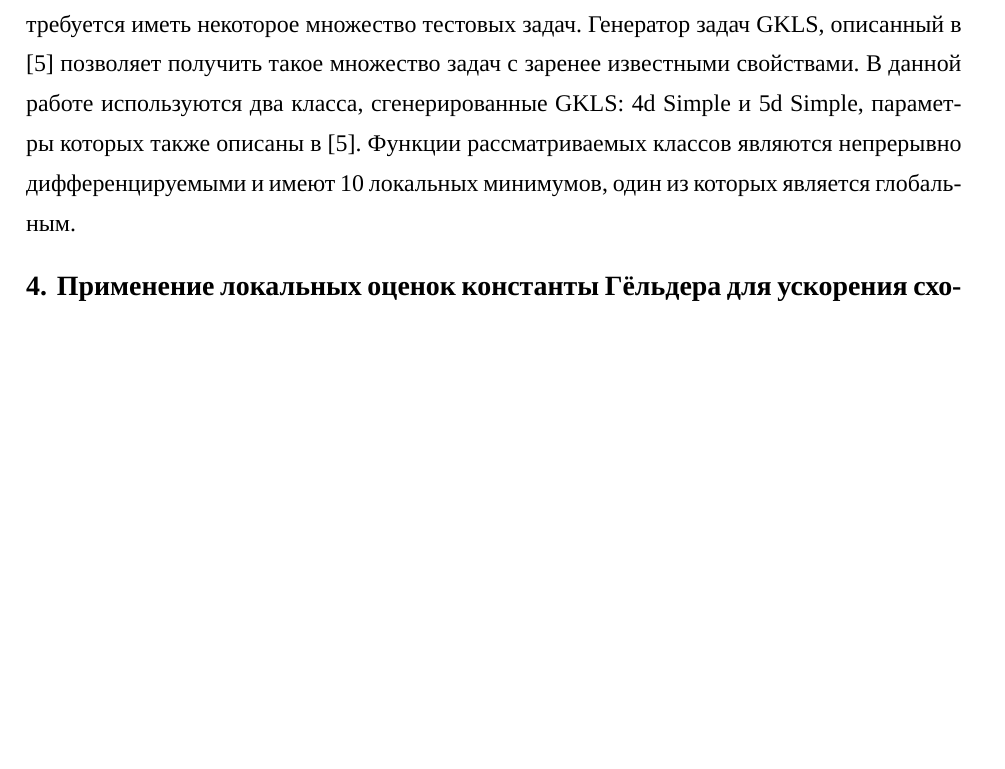
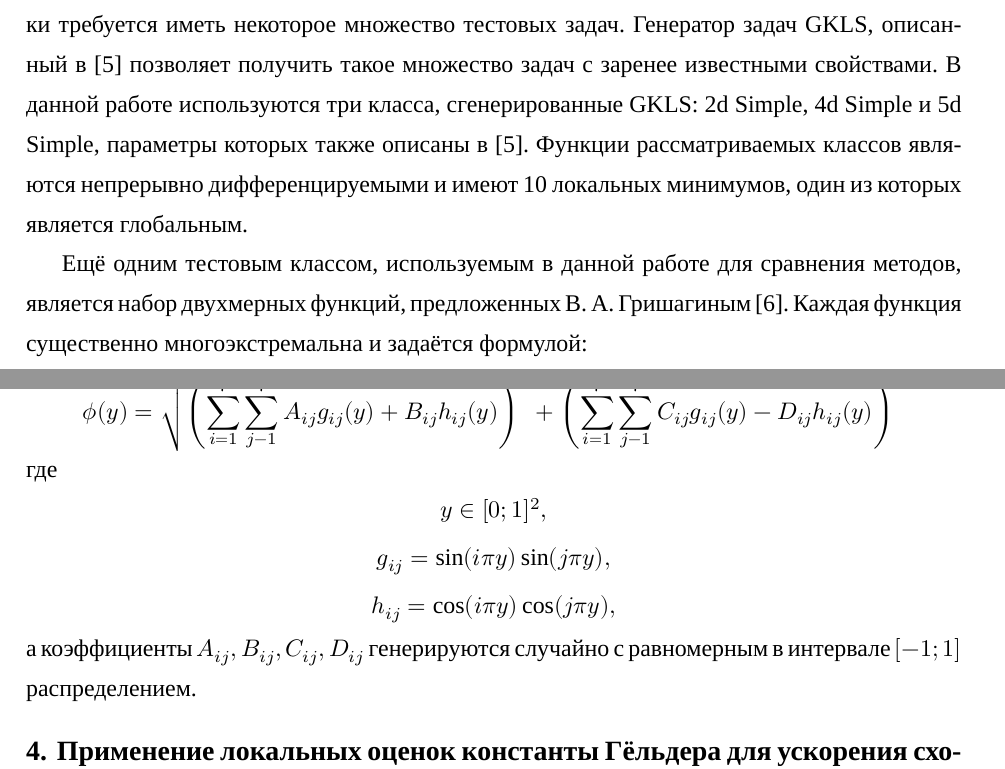
Before and after one commit to sovrasov/term-paper-fall-2016, a LaTeX document (paper.tex, which reads introduction.tex): part of page 5 of 24 before the commit and two parts of pages 5 and 6 of 24 after it, the two joined at a grey line, cut so that both start at the same text, the shorter picture padded with empty space. Compiled offline with XeLaTeX; a missing font is replaced by an installed copy or a similar font.

Commit message:
Add reference to Grishagin problems class

```diff
--- a/introduction.tex
+++ b/introduction.tex
@@ -111,7 +111,27 @@ f_k^*=\min_{1\leqslant i \leqslant k}f(x_i), x_k^*=\argmin_{1\leqslant i \leqsla
 то это значит, что при фиксированных затратах на поиск первый метод найдёт решение с большей статистической вероятностью. Если же зафиксировать некоторое значение \(P\), и
 характеристика одного метода лежит левее характеристики другого, то первый метод требует меньше затрат на достижение той же надёжности.
 \subsection{Классы тестовых задач} \label{subsec:test_problems}
-Для сравнения алгоритмов глобального поиска в смысле операционной характеристики требуется иметь некоторое множество тестовых задач.
-Генератор задач GKLS, описанный в \cite{gklsBook} позволяет получить такое множество задач с заренее известными свойствами.
-В данной работе используются два класса, сгенерированные GKLS: 4d Simple и 5d Simple, параметры которых также описаны в \cite{gklsBook}. Функции рассматриваемых классов являются непрерывно
-дифференцируемыми и имеют 10 локальных минимумов, один из которых является глобальным.
+Для сравнения алгоритмов глобального поиска в смысле операционной характеристики
+требуется иметь некоторое множество тестовых задач. Генератор задач GKLS, описанный в
+\cite{gklsBook} позволяет получить такое множество задач с заренее известными свойствами.
+В данной работе используются три класса, сгенерированные GKLS: 2d Simple, 4d Simple и 5d
+Simple, параметры которых также описаны в \cite{gklsBook}. Функции рассматриваемых
+классов являются непрерывно дифференцируемыми и имеют 10 локальных минимумов, один из которых является глобальным.
+
+Ещё одним тестовым классом, используемым в данной работе для сравнения методов,
+является набор двухмерных функций, предложенных В. А. Гришагиным \cite{grishaginClass}.
+Каждая функция существенно многоэкстремальна и задаётся формулой:
+
+\begin{displaymath}
+  \phi(y)=\sqrt{\left(\sum_{i=1}^7\sum_{j-1}^7 A_{ij}g_{ij}(y)+ B_{ij}h_{ij}(y)\right)^2+\left(\sum_{i=1}^7\sum_{j-1}^7 C_{ij}g_{ij}(y) - D_{ij}h_{ij}(y)\right)^2}
+\end{displaymath}
+где
+\begin{displaymath}
+  \begin{array}{cr}
+    y\in[0;1]^2, \\
+    g_{ij}=\sin(i\pi y)\sin(j\pi y), \\
+    h_{ij}=\cos(i\pi y)\cos(j\pi y),
+  \end{array}
+\end{displaymath}
+а коэффициенты \(A_{ij},B_{ij}, C_{ij}, D_{ij}\) генерируются случайно с равномерным в
+интервале \([-1;1]\) распределением.
```
Also changed, not shown: bibliography.bib (+6 -6 lines).
